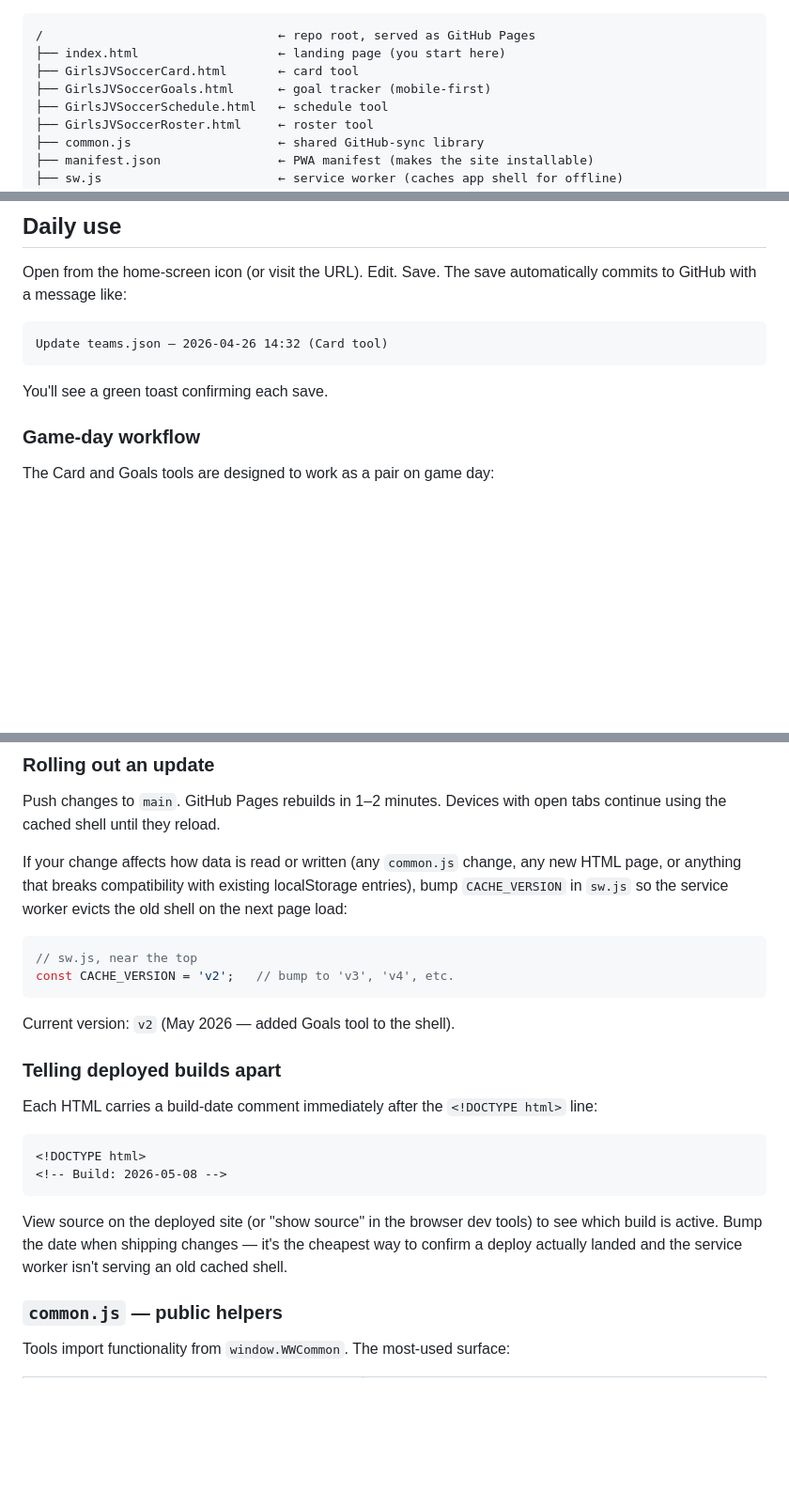
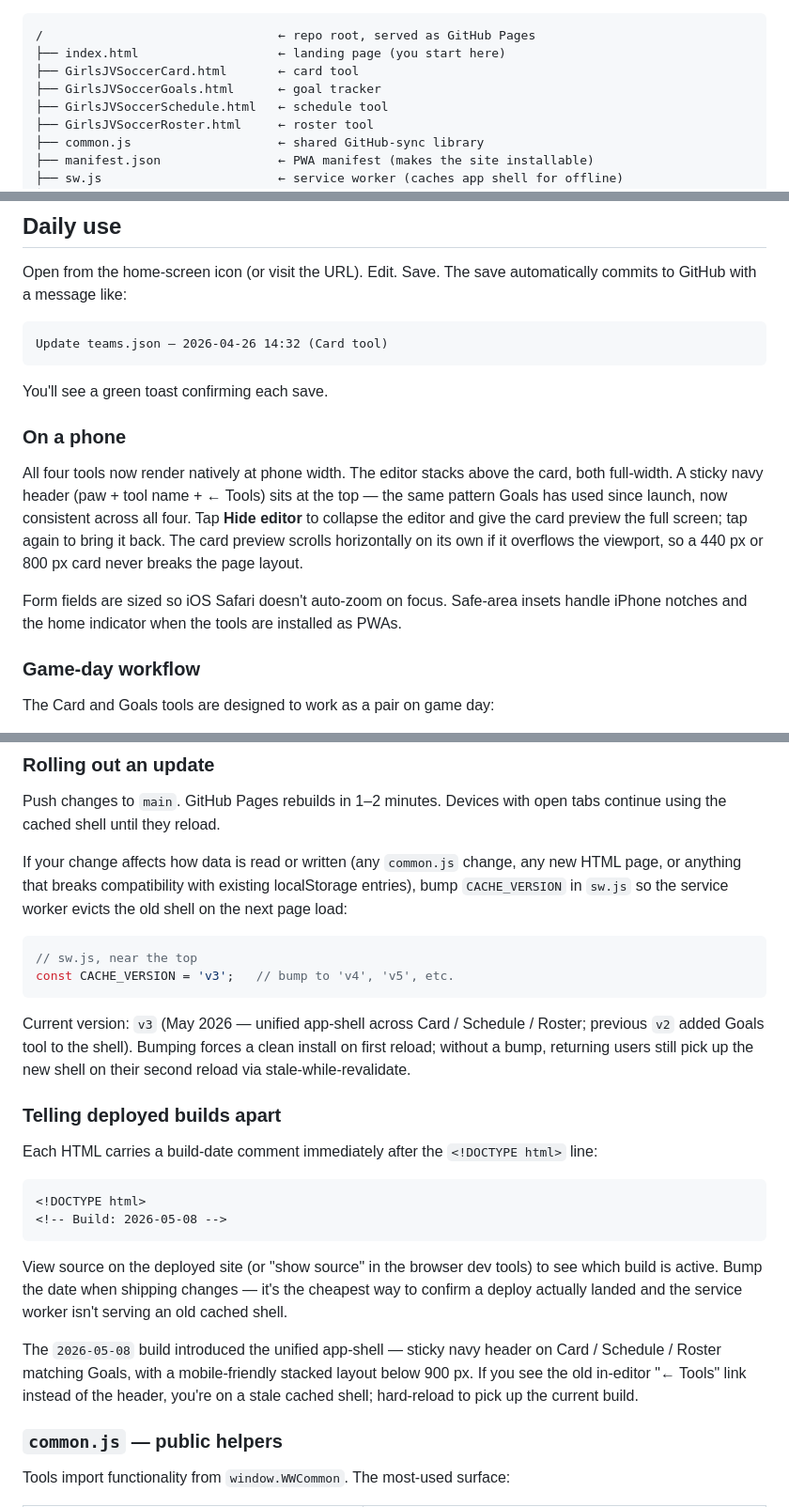
Before and after one commit to rlandquist/WW-Girls-JV-Soccer, a Markdown page: README.md, 3 parts joined by grey strips. Shown at 94% size. Rendered like a GitHub page; blank space fills up the shorter version.

````diff
--- a/README.md
+++ b/README.md
@@ -27,7 +27,7 @@ When you open a tool on a different device, it reads the JSON files via the GitH
 /                                ← repo root, served as GitHub Pages
 ├── index.html                   ← landing page (you start here)
 ├── GirlsJVSoccerCard.html       ← card tool
-├── GirlsJVSoccerGoals.html      ← goal tracker (mobile-first)
+├── GirlsJVSoccerGoals.html      ← goal tracker
 ├── GirlsJVSoccerSchedule.html   ← schedule tool
 ├── GirlsJVSoccerRoster.html     ← roster tool
 ├── common.js                    ← shared GitHub-sync library
@@ -130,6 +130,12 @@ Update teams.json — 2026-04-26 14:32 (Card tool)
 ```
 
 You'll see a green toast confirming each save.
+
+### On a phone
+
+All four tools now render natively at phone width. The editor stacks above the card, both full-width. A sticky navy header (paw + tool name + ← Tools) sits at the top — the same pattern Goals has used since launch, now consistent across all four. Tap **Hide editor** to collapse the editor and give the card preview the full screen; tap again to bring it back. The card preview scrolls horizontally on its own if it overflows the viewport, so a 440 px or 800 px card never breaks the page layout.
+
+Form fields are sized so iOS Safari doesn't auto-zoom on focus. Safe-area insets handle iPhone notches and the home indicator when the tools are installed as PWAs.
 
 ### Game-day workflow
 
@@ -272,10 +278,10 @@ If your change affects how data is read or written (any `common.js` change, any
 
 ```js
 // sw.js, near the top
-const CACHE_VERSION = 'v2';   // bump to 'v3', 'v4', etc.
+const CACHE_VERSION = 'v3';   // bump to 'v4', 'v5', etc.
 ```
 
-Current version: `v2` (May 2026 — added Goals tool to the shell).
+Current version: `v3` (May 2026 — unified app-shell across Card / Schedule / Roster; previous `v2` added Goals tool to the shell). Bumping forces a clean install on first reload; without a bump, returning users still pick up the new shell on their second reload via stale-while-revalidate.
 
 ### Telling deployed builds apart
 
@@ -287,6 +293,8 @@ Each HTML carries a build-date comment immediately after the `<!DOCTYPE html>` l
 ```
 
 View source on the deployed site (or "show source" in the browser dev tools) to see which build is active. Bump the date when shipping changes — it's the cheapest way to confirm a deploy actually landed and the service worker isn't serving an old cached shell.
+
+The `2026-05-08` build introduced the unified app-shell — sticky navy header on Card / Schedule / Roster matching Goals, with a mobile-friendly stacked layout below 900 px. If you see the old in-editor "← Tools" link instead of the header, you're on a stale cached shell; hard-reload to pick up the current build.
 
 ### `common.js` — public helpers
 
````
Also changed, not shown: other parts of README.md (+1 -1 lines).
